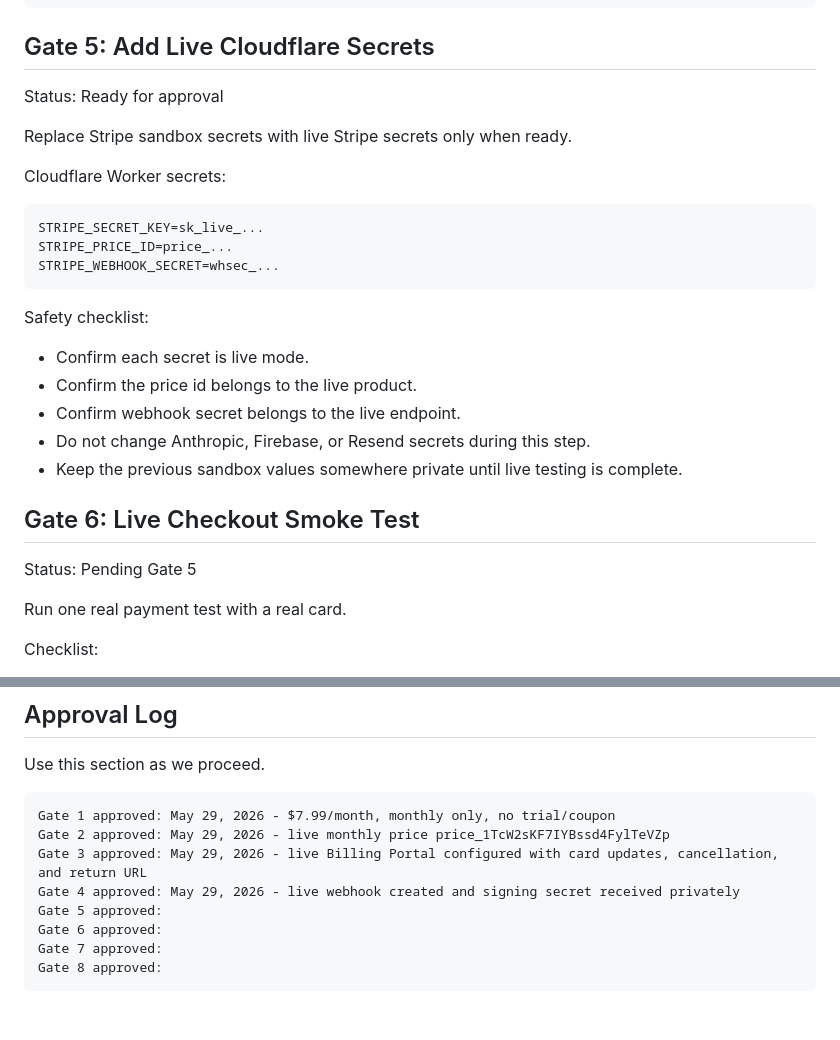
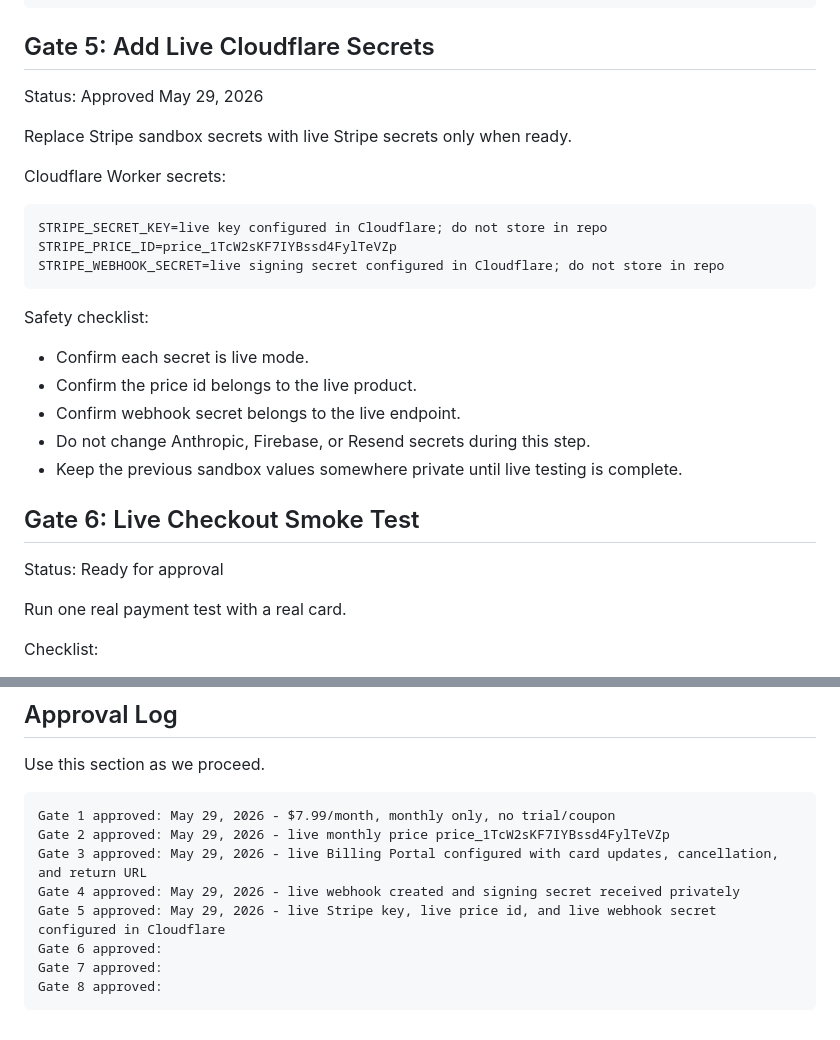
Before and after one commit to brookheightsmedia-wq/hypegirl, a Markdown page: STRIPE_READINESS_PHASE.md, 2 parts joined by grey strips. Drawn GitHub-style.

Commit message:
Approve Stripe readiness gate 5

````diff
--- a/STRIPE_READINESS_PHASE.md
+++ b/STRIPE_READINESS_PHASE.md
@@ -90,16 +90,16 @@ LIVE_STRIPE_WEBHOOK_SECRET=received; do not store in repo
 
 ## Gate 5: Add Live Cloudflare Secrets
 
-Status: Ready for approval
+Status: Approved May 29, 2026
 
 Replace Stripe sandbox secrets with live Stripe secrets only when ready.
 
 Cloudflare Worker secrets:
 
 ```text
-STRIPE_SECRET_KEY=sk_live_...
-STRIPE_PRICE_ID=price_...
-STRIPE_WEBHOOK_SECRET=whsec_...
+STRIPE_SECRET_KEY=live key configured in Cloudflare; do not store in repo
+STRIPE_PRICE_ID=price_1TcW2sKF7IYBssd4FylTeVZp
+STRIPE_WEBHOOK_SECRET=live signing secret configured in Cloudflare; do not store in repo
 ```
 
 Safety checklist:
@@ -112,7 +112,7 @@ Safety checklist:
 
 ## Gate 6: Live Checkout Smoke Test
 
-Status: Pending Gate 5
+Status: Ready for approval
 
 Run one real payment test with a real card.
 
@@ -175,7 +175,7 @@ Gate 1 approved: May 29, 2026 - $7.99/month, monthly only, no trial/coupon
 Gate 2 approved: May 29, 2026 - live monthly price price_1TcW2sKF7IYBssd4FylTeVZp
 Gate 3 approved: May 29, 2026 - live Billing Portal configured with card updates, cancellation, and return URL
 Gate 4 approved: May 29, 2026 - live webhook created and signing secret received privately
-Gate 5 approved:
+Gate 5 approved: May 29, 2026 - live Stripe key, live price id, and live webhook secret configured in Cloudflare
 Gate 6 approved:
 Gate 7 approved:
 Gate 8 approved:
````
